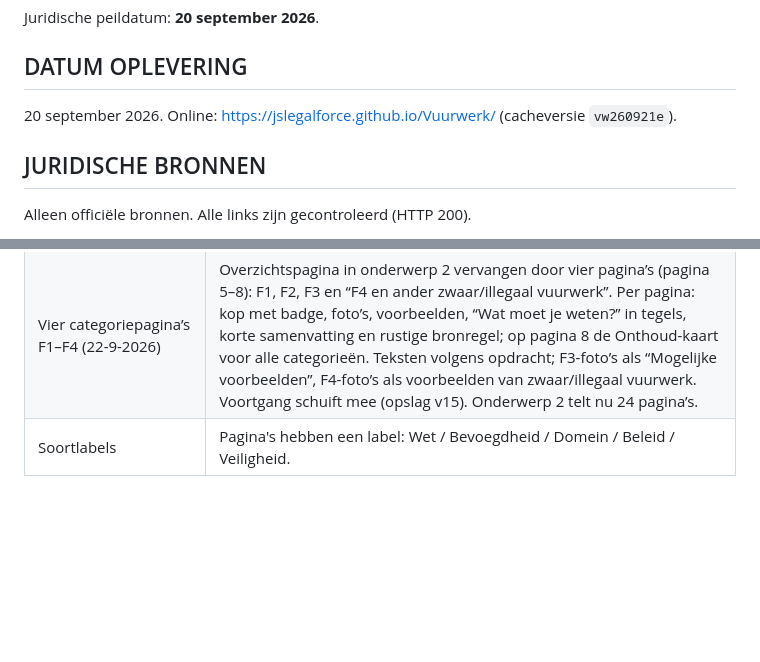
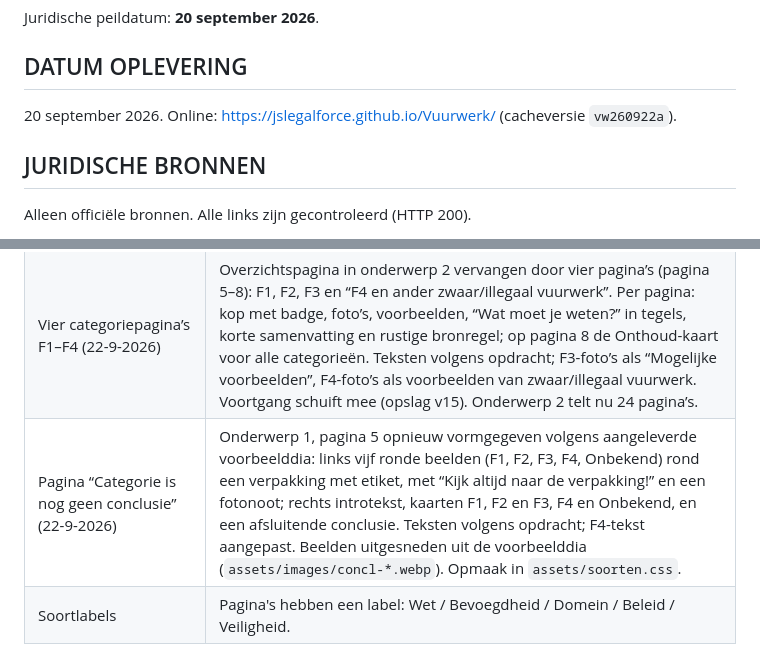
Before and after one commit to JSLegalForce/Vuurwerk, a Markdown page: docs/OPLEVERING.md, 2 parts joined by grey strips. Rendered like a GitHub page; blank space fills up the shorter version.

Commit message:
Docs: pagina Categorie is nog geen conclusie
Co-Authored-By: Claude Opus 5 <noreply@anthropic.com>
Claude-Session: https://claude.ai/code/session_01RAHFx8XZSLJrJvScXvAatL

```diff
--- a/docs/OPLEVERING.md
+++ b/docs/OPLEVERING.md
@@ -14,7 +14,7 @@ Juridische peildatum: **20 september 2026**.
 
 ## DATUM OPLEVERING
 
-20 september 2026. Online: https://jslegalforce.github.io/Vuurwerk/ (cacheversie `vw260921e`).
+20 september 2026. Online: https://jslegalforce.github.io/Vuurwerk/ (cacheversie `vw260922a`).
 
 ## JURIDISCHE BRONNEN
 
@@ -57,6 +57,7 @@ Ten opzichte van versie 0.2:
 | Controle onderwerp 2 (21-9-2026) | Nieuwe pagina: B1-formulering controles F2/F3, statusblok onbekend vuurwerk, “boa bevoegd” → “boa domein I bevoegd voor art. 9.2.2.1a Wm”, F4 als wettelijke categorie benoemd, voorbehoud classificatie bij F1 en F2-bijschriften, bronnen aangevuld (lid 4; art. 2.3.2/2.3.2a). Bronnen in onderwerp 2 als korte klikbare bronnaam in plaats van zichtbare URL. |
 | Herontwerp pagina “Soorten vuurwerk en de categorieën” (21-9-2026) | Opbouw volgens aangeleverde voorbeelddia: kop + infoblok, vier kaarten F1–F4/zwaar-illegaal (badge, foto’s, Voorbeelden, Wat moet je weten?), fotonoot, brede Onthoud-kaart met Kort samengevat. Teksten letterlijk volgens opdracht. Statusblok “Is de categorie nog niet duidelijk?” vervallen (niet in voorbeeld; onderwerp 2 behandelt onbekend vuurwerk op eigen pagina’s). |
 | Vier categoriepagina’s F1–F4 (22-9-2026) | Overzichtspagina in onderwerp 2 vervangen door vier pagina’s (pagina 5–8): F1, F2, F3 en “F4 en ander zwaar/illegaal vuurwerk”. Per pagina: kop met badge, foto’s, voorbeelden, “Wat moet je weten?” in tegels, korte samenvatting en rustige bronregel; op pagina 8 de Onthoud-kaart voor alle categorieën. Teksten volgens opdracht; F3-foto’s als “Mogelijke voorbeelden”, F4-foto’s als voorbeelden van zwaar/illegaal vuurwerk. Voortgang schuift mee (opslag v15). Onderwerp 2 telt nu 24 pagina’s. |
+| Pagina “Categorie is nog geen conclusie” (22-9-2026) | Onderwerp 1, pagina 5 opnieuw vormgegeven volgens aangeleverde voorbeelddia: links vijf ronde beelden (F1, F2, F3, F4, Onbekend) rond een verpakking met etiket, met “Kijk altijd naar de verpakking!” en een fotonoot; rechts introtekst, kaarten F1, F2 en F3, F4 en Onbekend, en een afsluitende conclusie. Teksten volgens opdracht; F4-tekst aangepast. Beelden uitgesneden uit de voorbeelddia (`assets/images/concl-*.webp`). Opmaak in `assets/soorten.css`. |
 | Soortlabels | Pagina's hebben een label: Wet / Bevoegdheid / Domein / Beleid / Veiligheid. |
 
 ## WED-BEVOEGDHEDEN
```
